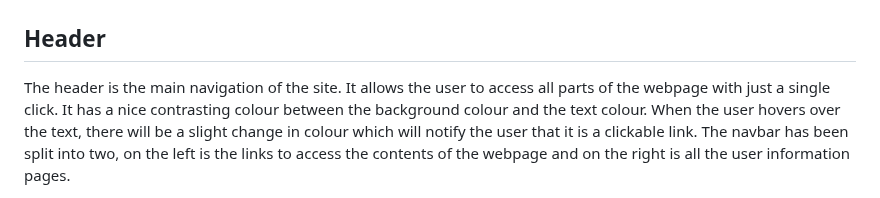
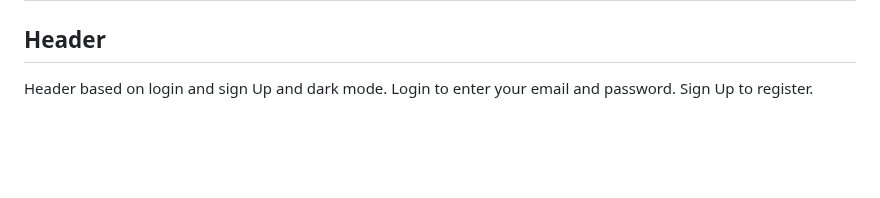
Before and after one commit to ocimar84/holidays, a Markdown page: README.md, the part around one of its changes. GitHub-like rendering; blank space fills up the shorter version.

Commit message:
Update README.md
add header

```diff
--- a/README.md
+++ b/README.md
@@ -184,8 +184,7 @@ It's great that you're considering responsive design for smaller devices like ta
 # Features
 
 ## Header
-The header is the main navigation of the site. It allows the user to access all parts of the webpage with just a single click.
-It has a nice contrasting colour between the background colour and the text colour. When the user hovers over the text, there will be a slight
-change in colour which will notify the user that it is a clickable link. The navbar has been split into two, on the left is the links to
-access the contents of the webpage and on the right is all the user information pages.
+Header based on login and sign Up and dark mode.
+Login to enter your email and password.
+Sign Up to register.
 
```
Also changed, not shown: other parts of README.md (+1 -1 lines).
